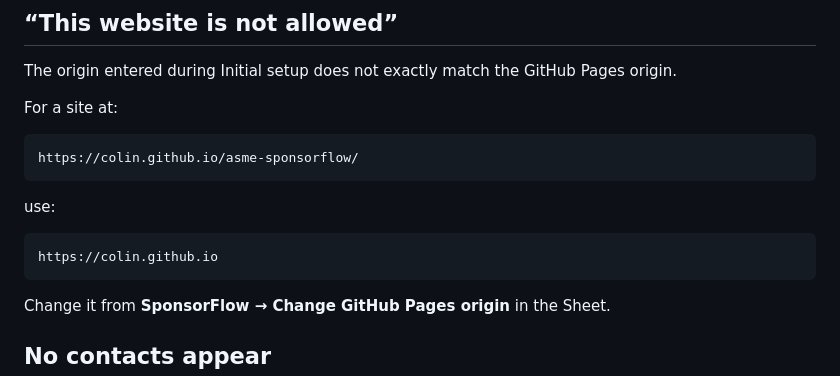
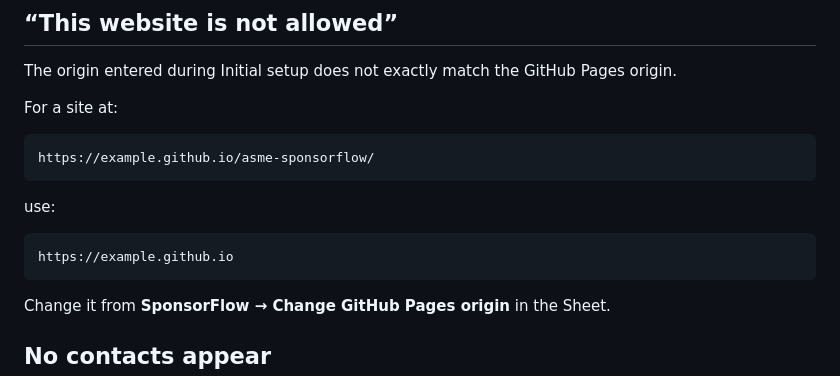
Before and after one commit to Jeojetson/Sponsorflow, a Markdown page: README.md, the part around the change. Drawn GitHub-style.

````diff
--- a/README.md
+++ b/README.md
@@ -378,13 +378,13 @@ The origin entered during Initial setup does not exactly match the GitHub Pages
 For a site at:
 
 ```text
-https://colin.github.io/asme-sponsorflow/
+https://example.github.io/asme-sponsorflow/
 ```
 
 use:
 
 ```text
-https://colin.github.io
+https://example.github.io
 ```
 
 Change it from **SponsorFlow → Change GitHub Pages origin** in the Sheet.
````
